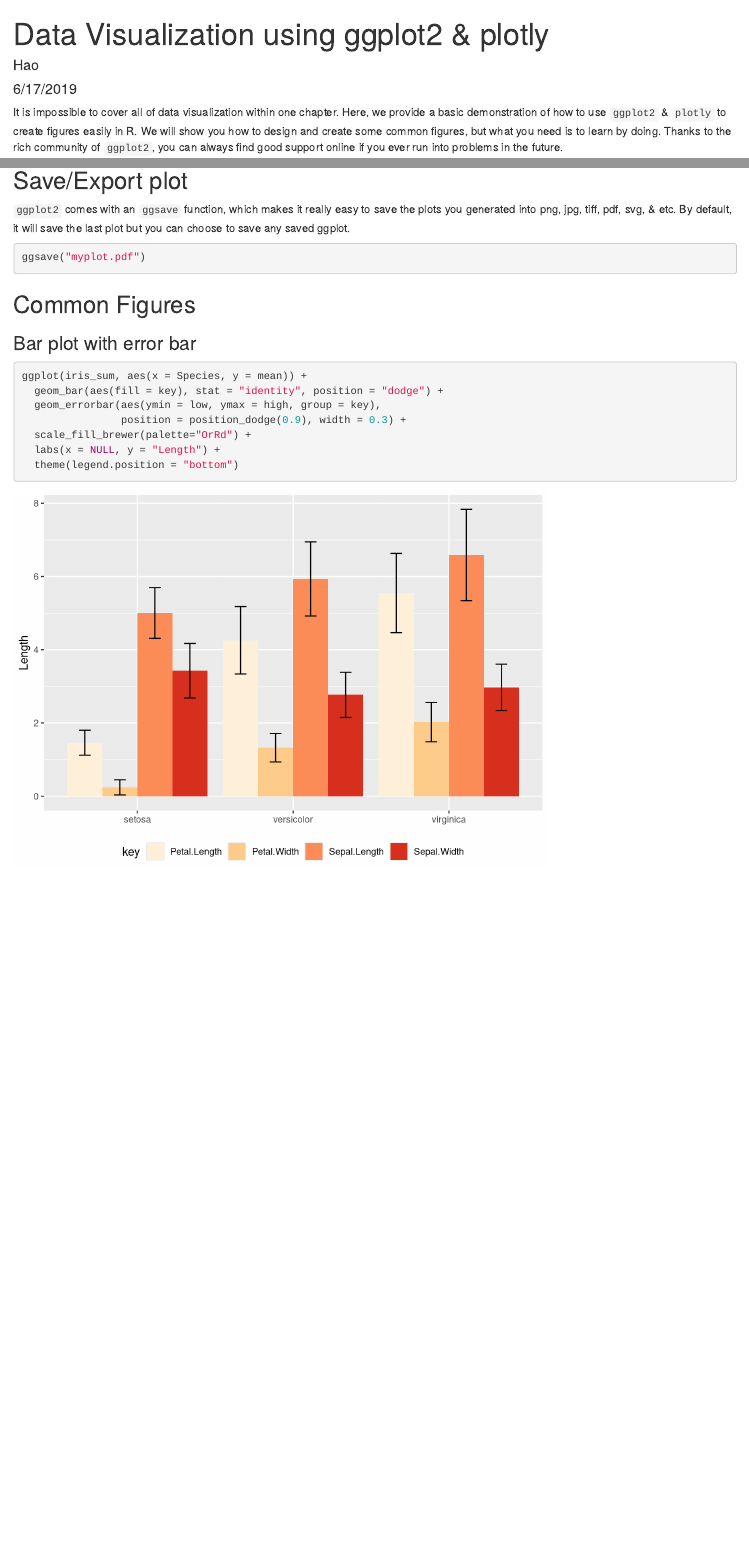
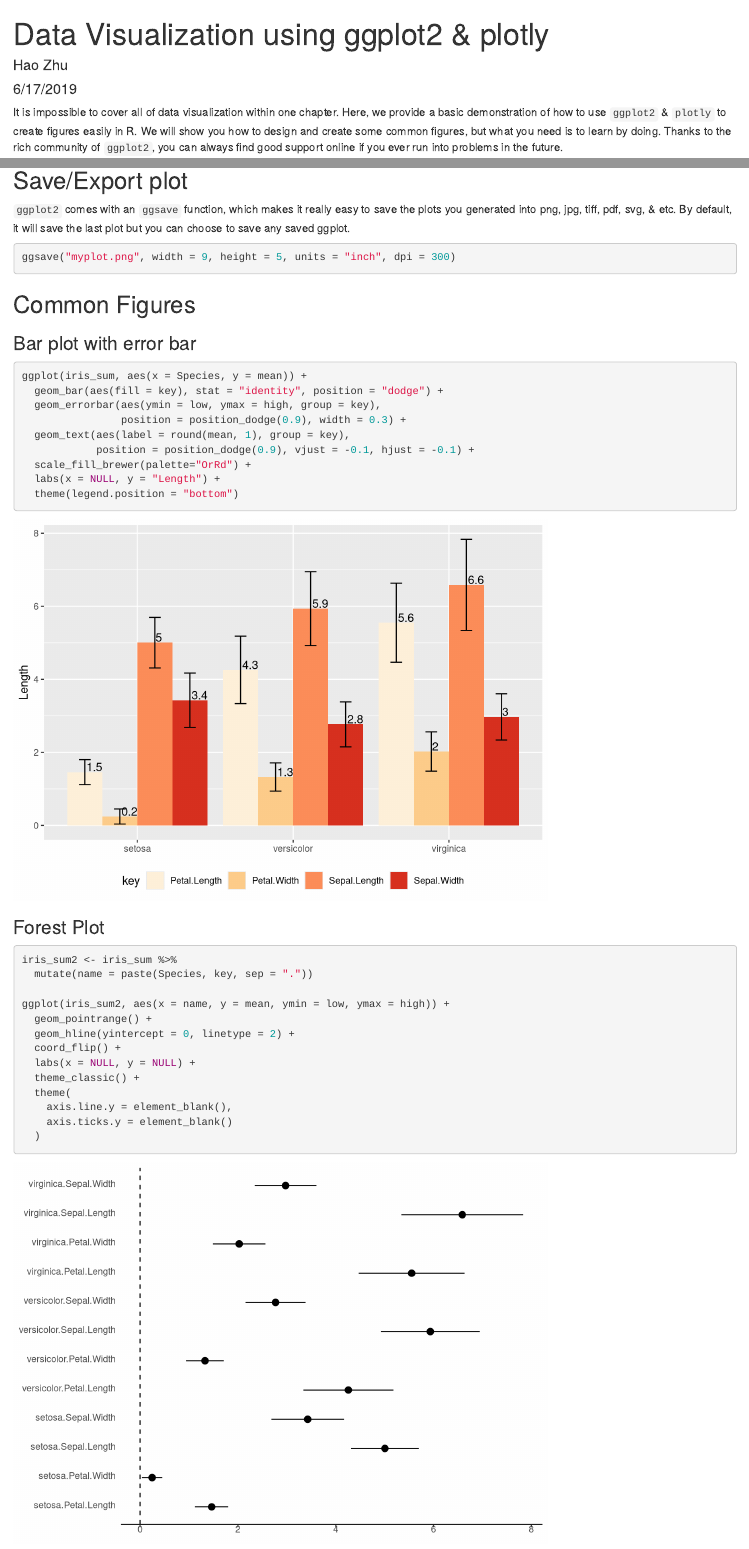
Before and after one commit to hebrewseniorlife/data_science_workshops, an R Markdown document (04_data_visualization.Rmd): the page in a window 1100 px wide, from its top, and a second part further down, joined at a grey line. Rendered offline with R 4.5, knitr and Pandoc, with nearby package versions; some code elsewhere in the file could not run offline.

Commit message:
update Chapter 4

````diff
--- a/04_data_visualization.Rmd
+++ b/04_data_visualization.Rmd
@@ -1,6 +1,6 @@
 ---
 title: "Data Visualization using ggplot2 & plotly"
-author: "Hao"
+author: "Hao Zhu"
 date: "6/17/2019"
 output: html_document
 ---
@@ -239,7 +239,7 @@ plot_grid(p1, p2, labels = c("A)", "B)"))
 `ggplot2` comes with an `ggsave` function, which makes it really easy to save the plots you generated into png, jpg, tiff, pdf, svg, & etc. By default, it will save the last plot but you can choose to save any saved ggplot.
 
 ```{r, eval = F}
-ggsave("myplot.pdf")
+ggsave("myplot.png", width = 9, height = 5, units = "inch", dpi = 300)
 ```
 
 ## Common Figures
@@ -250,7 +250,26 @@ ggplot(iris_sum, aes(x = Species, y = mean)) +
   geom_bar(aes(fill = key), stat = "identity", position = "dodge") +
   geom_errorbar(aes(ymin = low, ymax = high, group = key),
                 position = position_dodge(0.9), width = 0.3) +
+  geom_text(aes(label = round(mean, 1), group = key),
+            position = position_dodge(0.9), vjust = -0.1, hjust = -0.1) +
   scale_fill_brewer(palette="OrRd") +
   labs(x = NULL, y = "Length") +
   theme(legend.position = "bottom")
 ```
+
+### Forest Plot
+```{r}
+iris_sum2 <- iris_sum %>%
+  mutate(name = paste(Species, key, sep = "."))
+
+ggplot(iris_sum2, aes(x = name, y = mean, ymin = low, ymax = high)) +
+  geom_pointrange() +
+  geom_hline(yintercept = 0, linetype = 2) +
+  coord_flip() +
+  labs(x = NULL, y = NULL) +
+  theme_classic() +
+  theme(
+    axis.line.y = element_blank(),
+    axis.ticks.y = element_blank()
+  )
+```
````
Also changed, not shown: 03_data_transformation.Rmd (+1 -0 lines), 03_data_transformation.html, 04_data_visualization.html.
